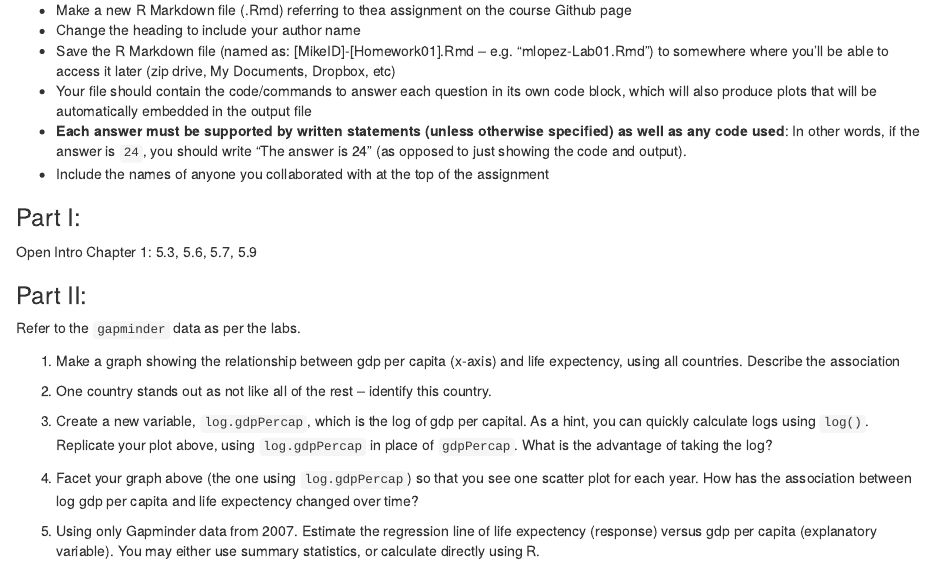
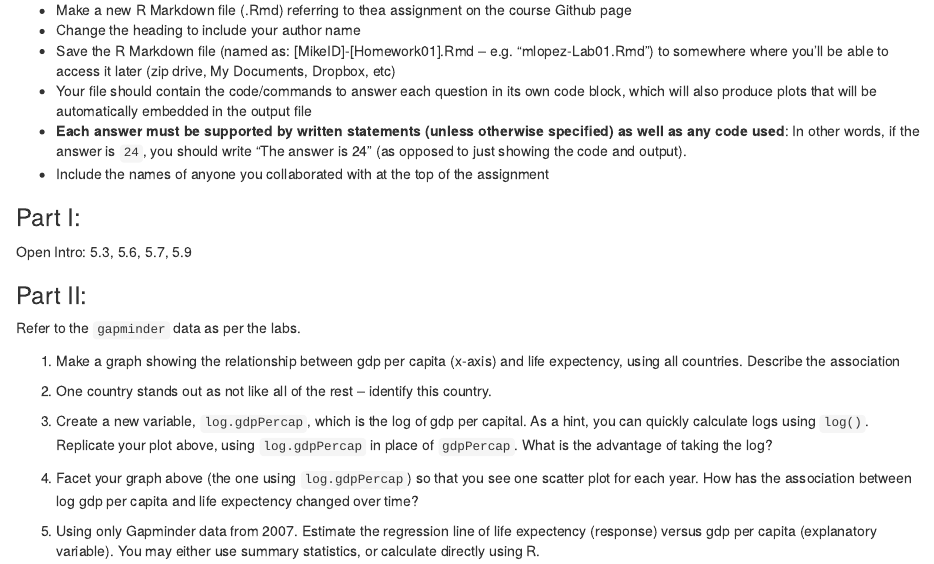
Before and after one commit to statsbylopez/StatsMethods, an R Markdown document (HWs/HW 3.Rmd): the page in a window 1100 px wide, from 160 px down. Rendered offline with R 4.5, knitr and Pandoc, with nearby package versions.

Commit message:
small edit to HW

```diff
--- a/HWs/HW 3.Rmd
+++ b/HWs/HW 3.Rmd
@@ -23,7 +23,7 @@ library(ggplot2)
 
 ### Part I:
 
-Open Intro Chapter 1: 5.3, 5.6, 5.7, 5.9
+Open Intro: 5.3, 5.6, 5.7, 5.9
 
 ### Part II:
 
```
